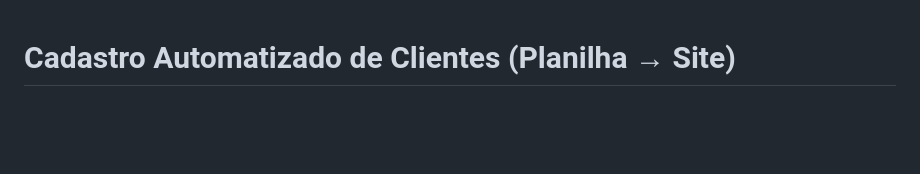
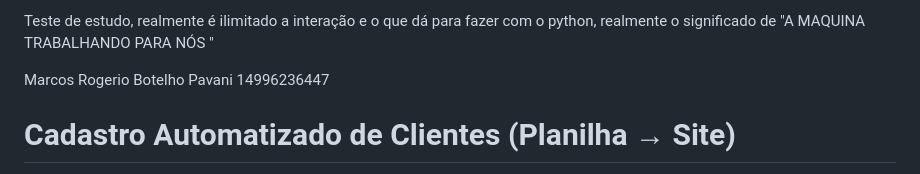
Before and after one commit to Roarealva/Automa-o-Pyton-cadastrando-usu-rios-do-Excel-no-site, a Markdown page: README.md, the part around the change. Rendered like a GitHub page; blank space fills up the shorter version.

Commit message:
Update README with personal notes and project info
Added personal notes and project details to README.

```diff
--- a/README.md
+++ b/README.md
@@ -1,3 +1,8 @@
+Teste de estudo, realmente é ilimitado a interação e o que dá para fazer com o python, realmente o significado de "A MAQUINA TRABALHANDO PARA NÓS "
+
+Marcos Rogerio Botelho Pavani
+14996236447
+
 # Cadastro Automatizado de Clientes (Planilha → Site)
 
 Projeto de estudo que demonstra como automatizar o preenchimento de um
```
